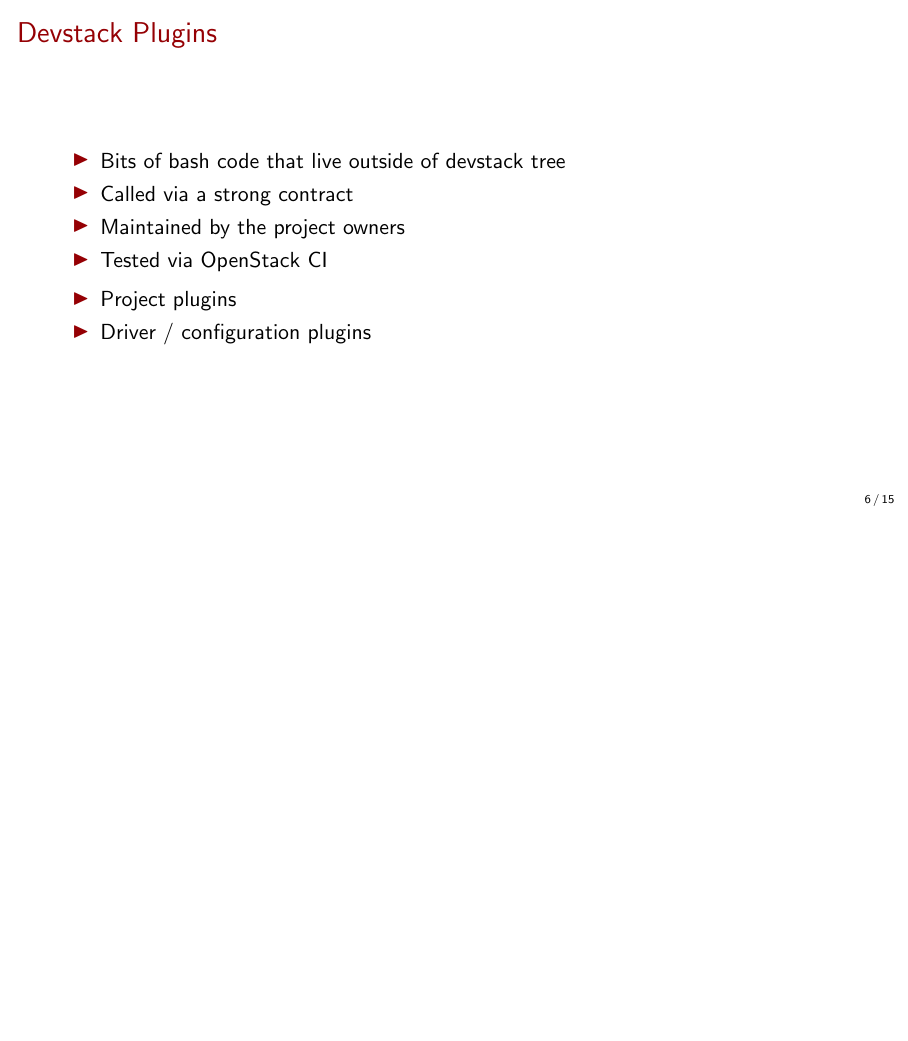
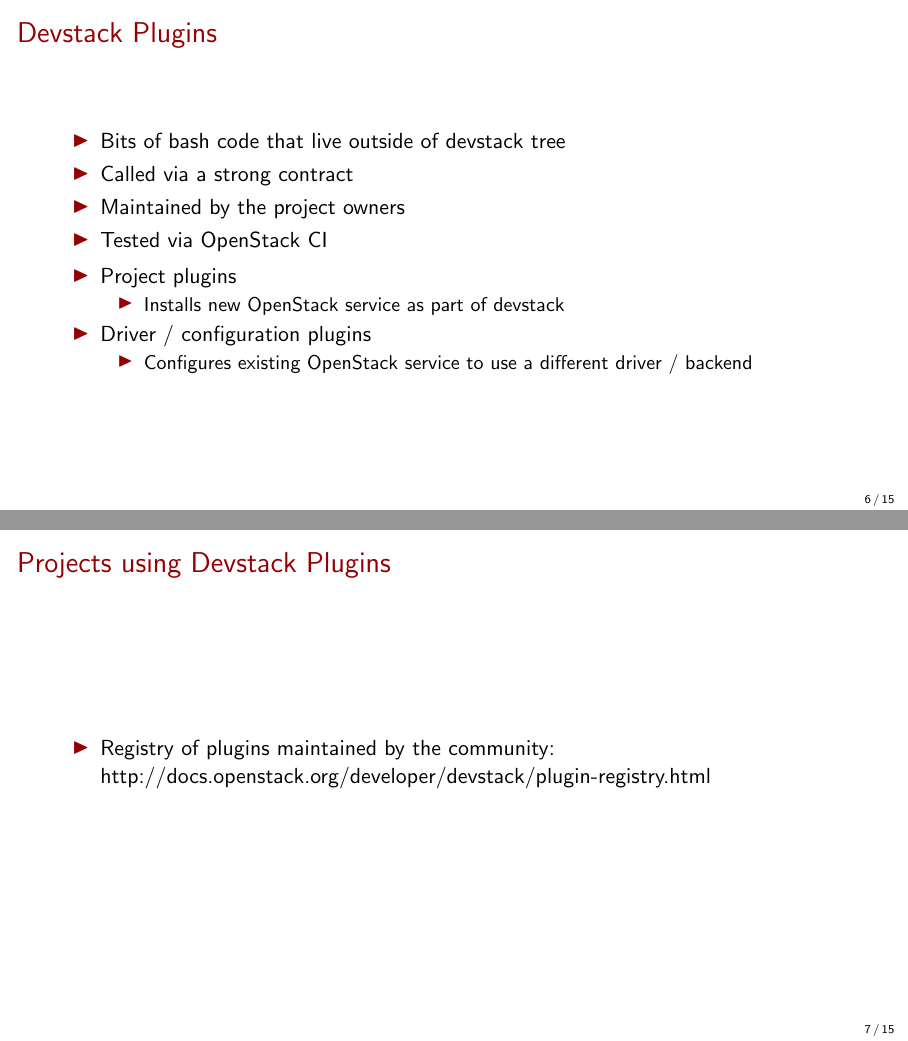
Before and after one commit to mtreinish/external_plugins, LaTeX slides (external_plugins.tex): page 7 of 16 before the commit and pages 7 and 8 of 16 after it, the two joined at a grey line, the shorter picture padded with empty space. Compiled offline with pdfLaTeX.

Commit message:
Continue on devstack slides

```diff
--- a/external_plugins.tex
+++ b/external_plugins.tex
@@ -136,12 +136,22 @@
 
     \begin{itemize}
     \item{Project plugins}
+    	\begin{itemize}
+    		\item Installs new OpenStack service as part of devstack
+    	\end{itemize}
     \item{Driver / configuration plugins}
+    	\begin{itemize}
+    		\item Configures existing OpenStack service to use a different driver / backend
+    	\end{itemize}
     \end{itemize}
 \end{frame}
 
 \begin{frame}
     \frametitle{Projects using Devstack Plugins}
+    \begin{itemize}
+    	\item Registry of plugins maintained by the community: \hfill
+    	\\ http://docs.openstack.org/developer/devstack/plugin-registry.html
+    \end{itemize}
 \end{frame}
 
 \begin{frame}
```
Also changed, not shown: external_plugins.pdf.
